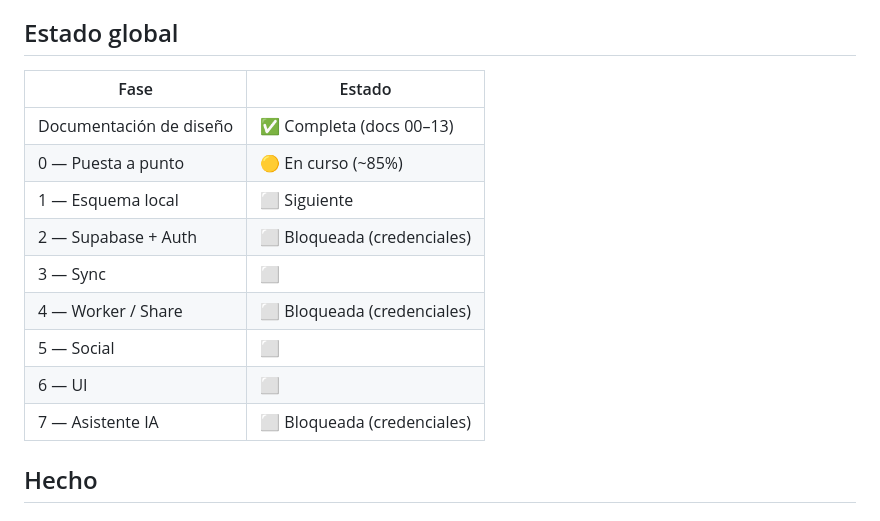
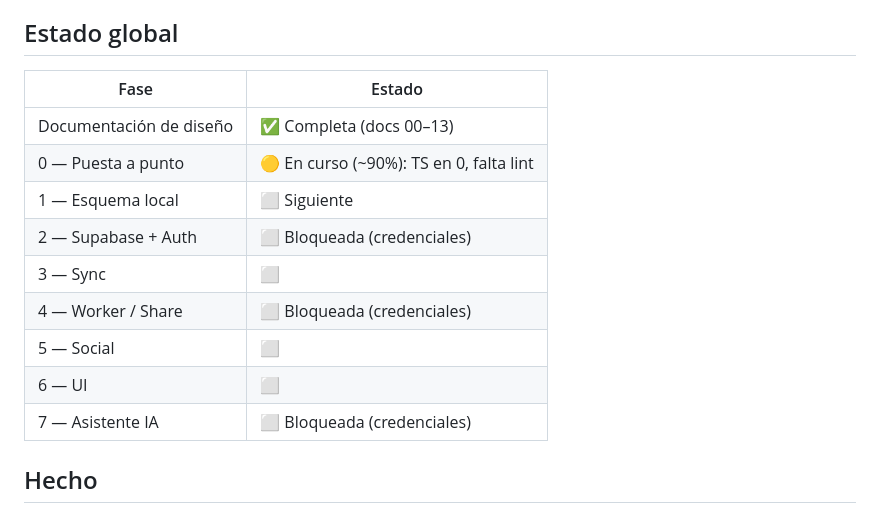
Before and after one commit to supermaty01/restaurantapp-v2, a Markdown page: docs/ESTADO.md, the part around one of its changes. Drawn GitHub-style.

```diff
--- a/docs/ESTADO.md
+++ b/docs/ESTADO.md
@@ -6,17 +6,17 @@ Punto de entrada al retomar el trabajo: qué está hecho, qué sigue, qué está
 
 ## Estado global
 
-| Fase                    | Estado                      |
-| ----------------------- | --------------------------- |
-| Documentación de diseño | ✅ Completa (docs 00–13)    |
-| 0 — Puesta a punto      | 🟡 En curso (~85%)          |
-| 1 — Esquema local       | ⬜ Siguiente                |
-| 2 — Supabase + Auth     | ⬜ Bloqueada (credenciales) |
-| 3 — Sync                | ⬜                          |
-| 4 — Worker / Share      | ⬜ Bloqueada (credenciales) |
-| 5 — Social              | ⬜                          |
-| 6 — UI                  | ⬜                          |
-| 7 — Asistente IA        | ⬜ Bloqueada (credenciales) |
+| Fase                    | Estado                                  |
+| ----------------------- | --------------------------------------- |
+| Documentación de diseño | ✅ Completa (docs 00–13)                |
+| 0 — Puesta a punto      | 🟡 En curso (~90%): TS en 0, falta lint |
+| 1 — Esquema local       | ⬜ Siguiente                            |
+| 2 — Supabase + Auth     | ⬜ Bloqueada (credenciales)             |
+| 3 — Sync                | ⬜                                      |
+| 4 — Worker / Share      | ⬜ Bloqueada (credenciales)             |
+| 5 — Social              | ⬜                                      |
+| 6 — UI                  | ⬜                                      |
+| 7 — Asistente IA        | ⬜ Bloqueada (credenciales)             |
 
 ## Hecho
 
```
Also changed, not shown: other parts of docs/ESTADO.md (+37 -16 lines).
